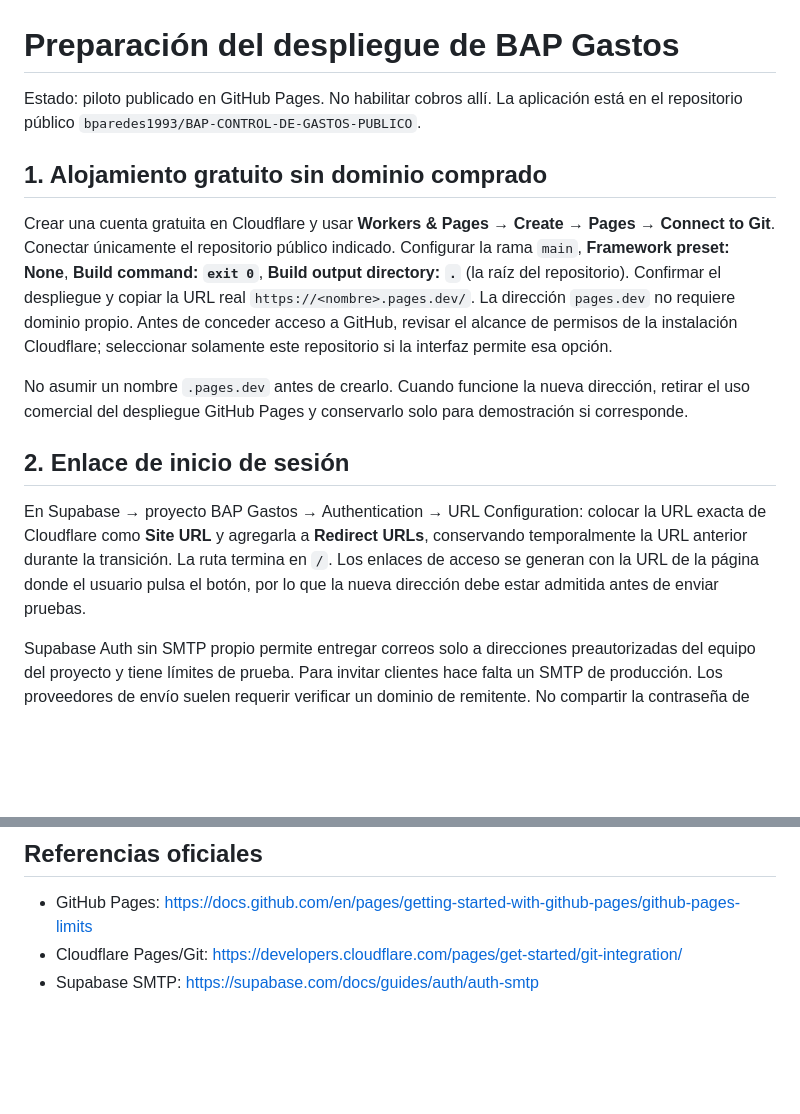
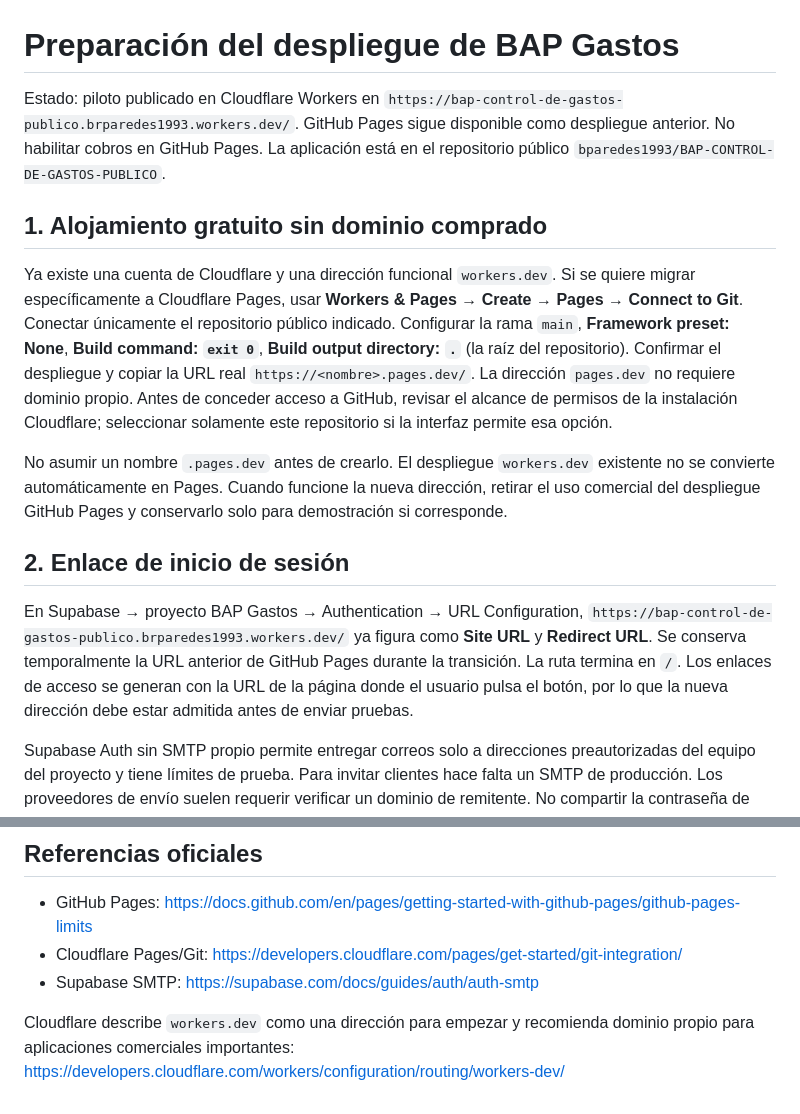
Before and after one commit to bparedes1993/BAP-CONTROL-DE-GASTOS-PUBLICO, a Markdown page: DESPLIEGUE_COMERCIAL.md, 2 parts joined by grey strips. Drawn GitHub-style; blank space fills up the shorter version.

```diff
--- a/DESPLIEGUE_COMERCIAL.md
+++ b/DESPLIEGUE_COMERCIAL.md
@@ -1,16 +1,16 @@
 # Preparación del despliegue de BAP Gastos
 
-Estado: piloto publicado en GitHub Pages. No habilitar cobros allí. La aplicación está en el repositorio público `bparedes1993/BAP-CONTROL-DE-GASTOS-PUBLICO`.
+Estado: piloto publicado en Cloudflare Workers en `https://bap-control-de-gastos-publico.brparedes1993.workers.dev/`. GitHub Pages sigue disponible como despliegue anterior. No habilitar cobros en GitHub Pages. La aplicación está en el repositorio público `bparedes1993/BAP-CONTROL-DE-GASTOS-PUBLICO`.
 
 ## 1. Alojamiento gratuito sin dominio comprado
 
-Crear una cuenta gratuita en Cloudflare y usar **Workers & Pages → Create → Pages → Connect to Git**. Conectar únicamente el repositorio público indicado. Configurar la rama `main`, **Framework preset: None**, **Build command: `exit 0`**, **Build output directory: `.`** (la raíz del repositorio). Confirmar el despliegue y copiar la URL real `https://<nombre>.pages.dev/`. La dirección `pages.dev` no requiere dominio propio. Antes de conceder acceso a GitHub, revisar el alcance de permisos de la instalación Cloudflare; seleccionar solamente este repositorio si la interfaz permite esa opción.
+Ya existe una cuenta de Cloudflare y una dirección funcional `workers.dev`. Si se quiere migrar específicamente a Cloudflare Pages, usar **Workers & Pages → Create → Pages → Connect to Git**. Conectar únicamente el repositorio público indicado. Configurar la rama `main`, **Framework preset: None**, **Build command: `exit 0`**, **Build output directory: `.`** (la raíz del repositorio). Confirmar el despliegue y copiar la URL real `https://<nombre>.pages.dev/`. La dirección `pages.dev` no requiere dominio propio. Antes de conceder acceso a GitHub, revisar el alcance de permisos de la instalación Cloudflare; seleccionar solamente este repositorio si la interfaz permite esa opción.
 
-No asumir un nombre `.pages.dev` antes de crearlo. Cuando funcione la nueva dirección, retirar el uso comercial del despliegue GitHub Pages y conservarlo solo para demostración si corresponde.
+No asumir un nombre `.pages.dev` antes de crearlo. El despliegue `workers.dev` existente no se convierte automáticamente en Pages. Cuando funcione la nueva dirección, retirar el uso comercial del despliegue GitHub Pages y conservarlo solo para demostración si corresponde.
 
 ## 2. Enlace de inicio de sesión
 
-En Supabase → proyecto BAP Gastos → Authentication → URL Configuration: colocar la URL exacta de Cloudflare como **Site URL** y agregarla a **Redirect URLs**, conservando temporalmente la URL anterior durante la transición. La ruta termina en `/`. Los enlaces de acceso se generan con la URL de la página donde el usuario pulsa el botón, por lo que la nueva dirección debe estar admitida antes de enviar pruebas.
+En Supabase → proyecto BAP Gastos → Authentication → URL Configuration, `https://bap-control-de-gastos-publico.brparedes1993.workers.dev/` ya figura como **Site URL** y **Redirect URL**. Se conserva temporalmente la URL anterior de GitHub Pages durante la transición. La ruta termina en `/`. Los enlaces de acceso se generan con la URL de la página donde el usuario pulsa el botón, por lo que la nueva dirección debe estar admitida antes de enviar pruebas.
 
 Supabase Auth sin SMTP propio permite entregar correos solo a direcciones preautorizadas del equipo del proyecto y tiene límites de prueba. Para invitar clientes hace falta un SMTP de producción. Los proveedores de envío suelen requerir verificar un dominio de remitente. No compartir la contraseña de Google ni claves SMTP en el chat, el repositorio o `config.js`.
 
@@ -36,3 +36,5 @@ Si no llega el enlace, revisar spam y los logs de Authentication en Supabase. Un
 - GitHub Pages: https://docs.github.com/en/pages/getting-started-with-github-pages/github-pages-limits
 - Cloudflare Pages/Git: https://developers.cloudflare.com/pages/get-started/git-integration/
 - Supabase SMTP: https://supabase.com/docs/guides/auth/auth-smtp
+
+Cloudflare describe `workers.dev` como una dirección para empezar y recomienda dominio propio para aplicaciones comerciales importantes: https://developers.cloudflare.com/workers/configuration/routing/workers-dev/
```
Also changed, not shown: README.md (+4 -2 lines).
